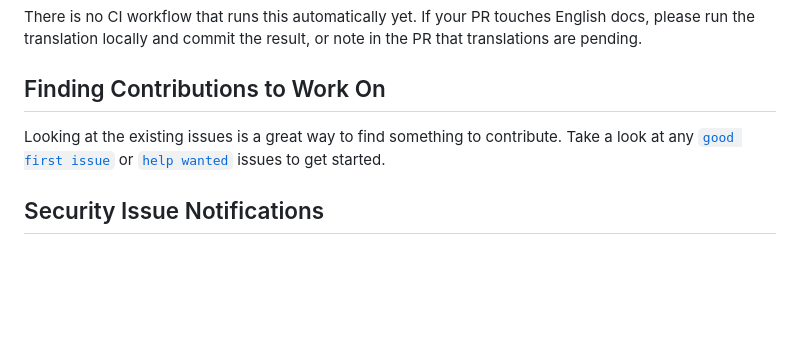
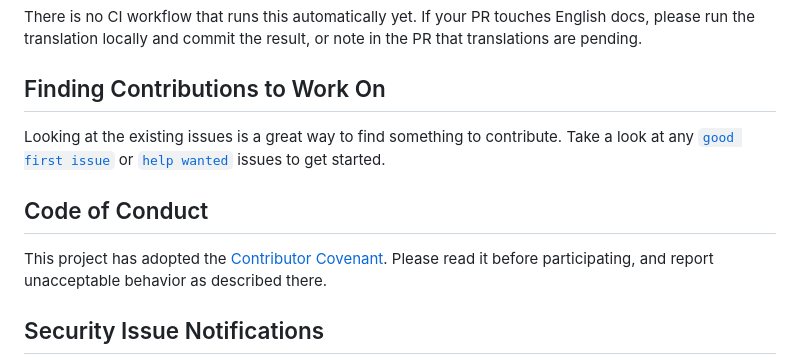
Before and after one commit to AlexTo/wattle-lms, a Markdown page: CONTRIBUTING.md, the part around the change. GitHub-like rendering; blank space fills up the shorter version.

```diff
--- a/CONTRIBUTING.md
+++ b/CONTRIBUTING.md
@@ -59,6 +59,10 @@ There is no CI workflow that runs this automatically yet. If your PR touches Eng
 
 Looking at the existing issues is a great way to find something to contribute. Take a look at any [`good first issue`](https://github.com/AlexTo/wattle-lms/labels/good%20first%20issue) or [`help wanted`](https://github.com/AlexTo/wattle-lms/labels/help%20wanted) issues to get started.
 
+## Code of Conduct
+
+This project has adopted the [Contributor Covenant](CODE_OF_CONDUCT.md). Please read it before participating, and report unacceptable behavior as described there.
+
 ## Security Issue Notifications
 
 If you discover a potential security issue, please report it privately rather than opening a public GitHub issue, using GitHub's [private vulnerability reporting](https://docs.github.com/en/code-security/security-advisories/guidance-on-reporting-and-writing/privately-reporting-a-security-vulnerability).
```
Also changed, not shown: CODE_OF_CONDUCT.md (added, +77 -0 lines).
